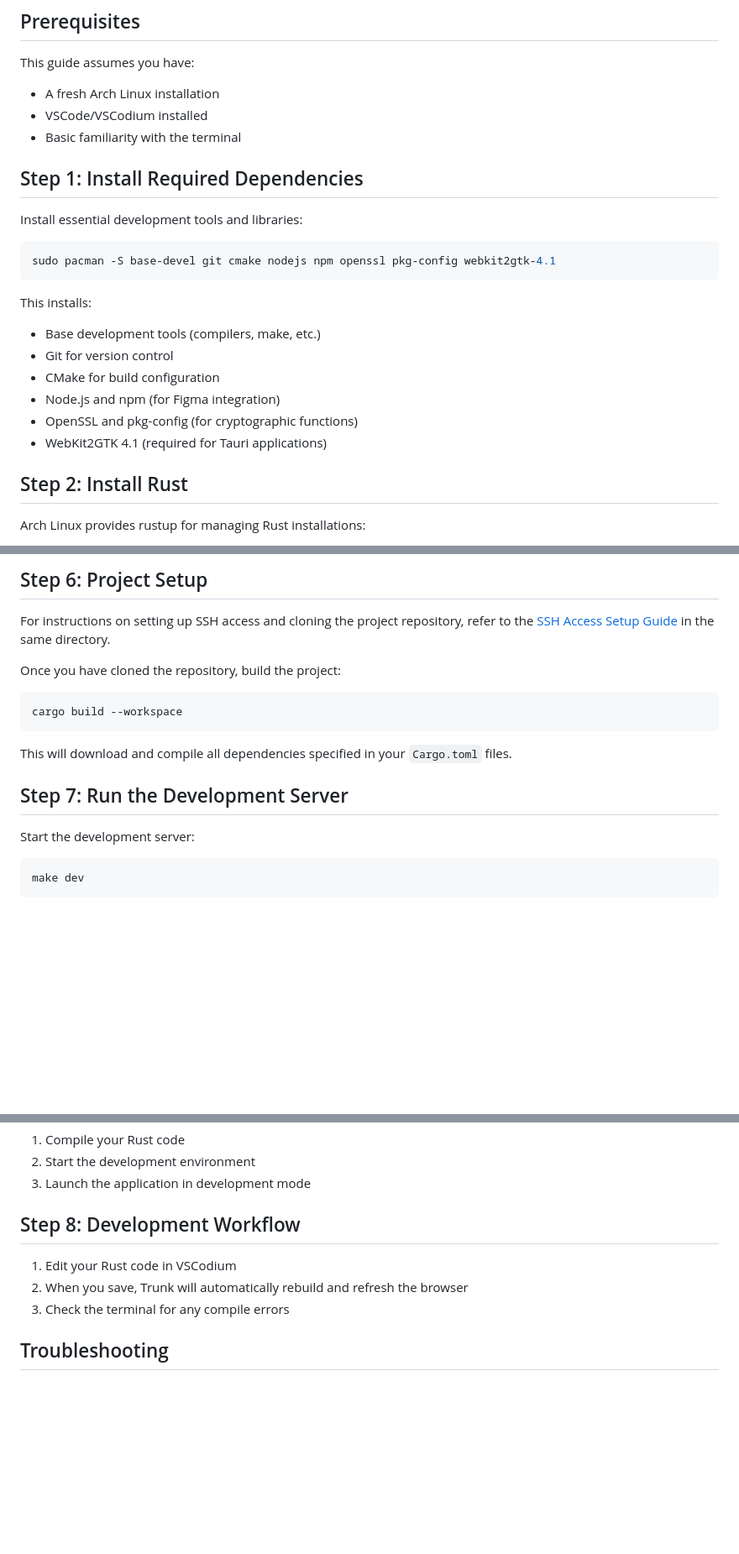
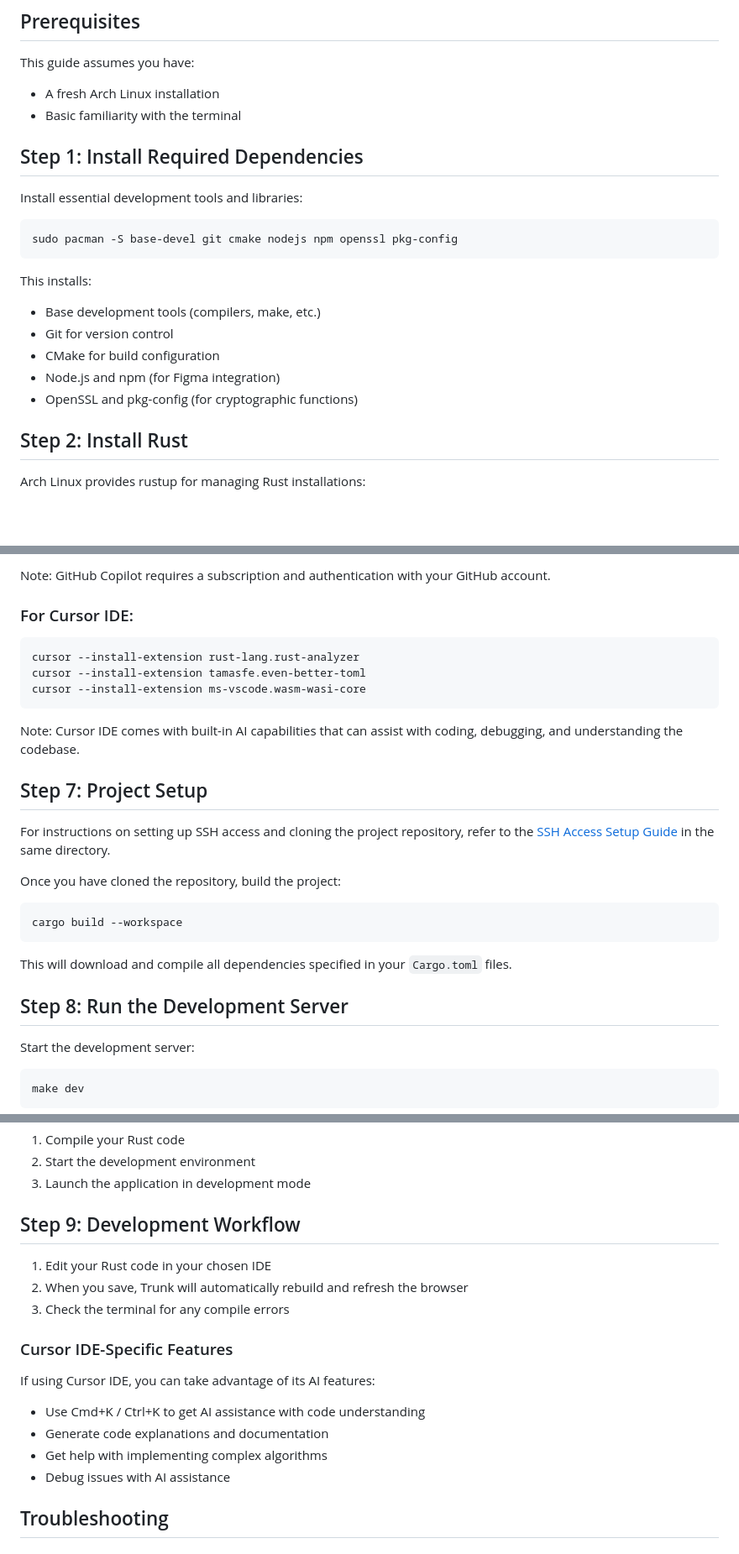
Before and after one commit to BitVaulty/bitvault-desktop, a Markdown page: docs/setup/arch-linux-setup.md, 3 parts joined by grey strips. Shown: that part at 84% size. Rendered like a GitHub page; blank space fills up the shorter version.

````diff
--- a/docs/setup/arch-linux-setup.md
+++ b/docs/setup/arch-linux-setup.md
@@ -3,14 +3,13 @@
 ## Prerequisites
 This guide assumes you have:
 - A fresh Arch Linux installation
-- VSCode/VSCodium installed
 - Basic familiarity with the terminal
 
 ## Step 1: Install Required Dependencies
 
 Install essential development tools and libraries:
 ```bash
-sudo pacman -S base-devel git cmake nodejs npm openssl pkg-config webkit2gtk-4.1
+sudo pacman -S base-devel git cmake nodejs npm openssl pkg-config
 ```
 
 This installs:
@@ -19,7 +18,6 @@ This installs:
 - CMake for build configuration
 - Node.js and npm (for Figma integration)
 - OpenSSL and pkg-config (for cryptographic functions)
-- WebKit2GTK 4.1 (required for Tauri applications)
 
 ## Step 2: Install Rust
 Arch Linux provides rustup for managing Rust installations:
@@ -85,5 +125,16 @@ For VSCodium, replace `code` with `codium` in the commands above.
 
-## Step 6: Project Setup
+Note: GitHub Copilot requires a subscription and authentication with your GitHub account.
+
+### For Cursor IDE:
+```bash
+cursor --install-extension rust-lang.rust-analyzer
+cursor --install-extension tamasfe.even-better-toml
+cursor --install-extension ms-vscode.wasm-wasi-core
+```
+
+Note: Cursor IDE comes with built-in AI capabilities that can assist with coding, debugging, and understanding the codebase.
+
+## Step 7: Project Setup
 
 For instructions on setting up SSH access and cloning the project repository, refer to the [SSH Access Setup Guide](./ssh-access-setup.md) in the same directory.
 
@@ -94,7 +145,7 @@ cargo build --workspace
 
 This will download and compile all dependencies specified in your `Cargo.toml` files.
 
-## Step 7: Run the Development Server
+## Step 8: Run the Development Server
 
 Start the development server:
 ```bash
@@ -111,11 +162,18 @@ This will:
 2. Start the development environment
 3. Launch the application in development mode
 
-## Step 8: Development Workflow
+## Step 9: Development Workflow
 
-1. Edit your Rust code in VSCodium
+1. Edit your Rust code in your chosen IDE
 2. When you save, Trunk will automatically rebuild and refresh the browser
 3. Check the terminal for any compile errors
+
+### Cursor IDE-Specific Features
+If using Cursor IDE, you can take advantage of its AI features:
+- Use Cmd+K / Ctrl+K to get AI assistance with code understanding
+- Generate code explanations and documentation
+- Get help with implementing complex algorithms
+- Debug issues with AI assistance
 
 ## Troubleshooting
 
````
Also changed, not shown: other parts of docs/setup/arch-linux-setup.md (+52 -10 lines).
